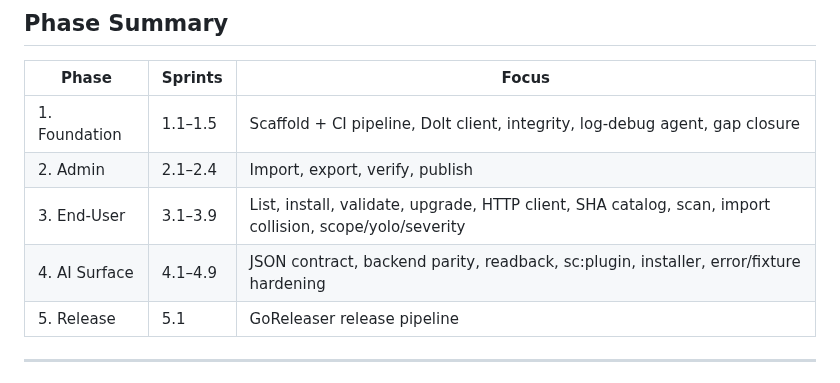
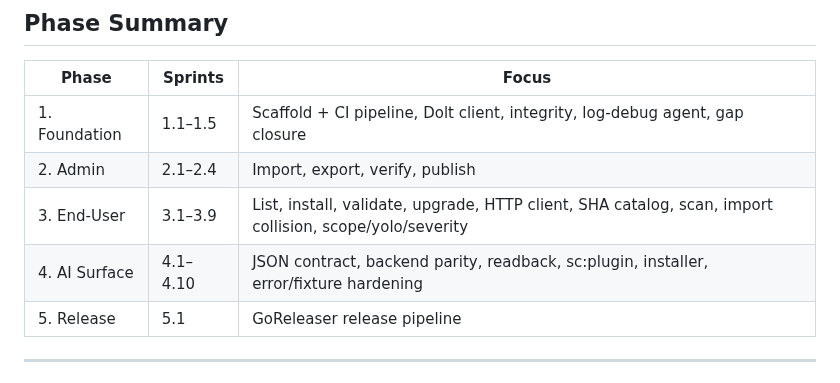
Before and after one commit to randlee/synaptic-canvas-dolt, a Markdown page: docs/project-plan.md, the part around the change. Drawn GitHub-style.

```diff
--- a/docs/project-plan.md
+++ b/docs/project-plan.md
@@ -1984,7 +1984,7 @@ Detailed sprint plan: [4.9 Uninstall Atomicity And Installer PATH Hardening](./p
 | 1. Foundation | 1.1–1.5 | Scaffold + CI pipeline, Dolt client, integrity, log-debug agent, gap closure |
 | 2. Admin | 2.1–2.4 | Import, export, verify, publish |
 | 3. End-User | 3.1–3.9 | List, install, validate, upgrade, HTTP client, SHA catalog, scan, import collision, scope/yolo/severity |
-| 4. AI Surface | 4.1–4.9 | JSON contract, backend parity, readback, sc:plugin, installer, error/fixture hardening |
+| 4. AI Surface | 4.1–4.10 | JSON contract, backend parity, readback, sc:plugin, installer, error/fixture hardening |
 | 5. Release | 5.1 | GoReleaser release pipeline |
 
 ---
```
Also changed, not shown: docs/phase-4/4.10-operations-layer-workflow-extraction.md (added, +79 -0 lines), docs/phase-4/4.9-uninstall-atomicity-and-installer-path-hardening.md (added, +94 -0 lines).
